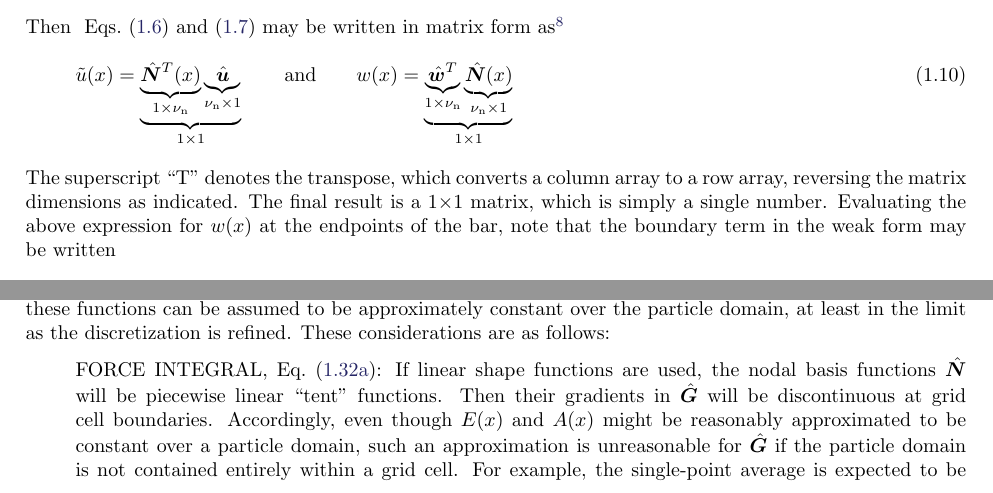
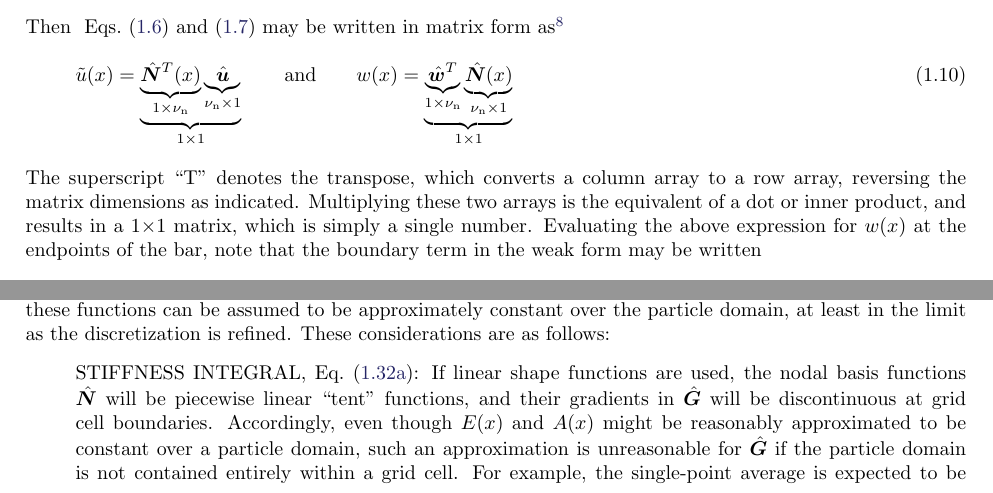
Before and after one commit to schmidticus/brannon-mpm-primer, a LaTeX book (MPMbook/MPM.tex, which reads MPMbook/1DLinearBarStatic.tex): two parts of pages 6 and 12 of 32, joined at a grey line, cut so that both start at the same text. Compiled offline with pdfLaTeX.

Commit message:
Adding a few more typo fixes and clarifications.

```diff
--- a/MPMbook/1DLinearBarStatic.tex
+++ b/MPMbook/1DLinearBarStatic.tex
@@ -136,7 +136,7 @@ Then \eqs{eq:aprxuc}{eq:weightc} may be written in matrix form as\footnote{Commu
 %}
 \label{eq:uandwstatic}
 \end{equation}
-The superscript ``T'' denotes the transpose, which converts a column array to a row array, reversing the matrix dimensions as indicated.  The final result is a 1\by1 matrix, which is simply a single number.  Evaluating the above expression for $w(x)$ at the endpoints of the bar, note that the boundary term in the weak form may be written
+The superscript ``T'' denotes the transpose, which converts a column array to a row array, reversing the matrix dimensions as indicated.  Multiplying these two arrays is the equivalent of a dot or inner product, and results in a 1\by1 matrix, which is simply a single number.  Evaluating the above expression for $w(x)$ at the endpoints of the bar, note that the boundary term in the weak form may be written
 \begin{equation}
 w(0)\tractionForce(0)+w(L)\tractionForce(L)
 =\Array{w}^T\NBFa(0)\tractionForce(0)
@@ -418,7 +418,7 @@ These choices, which correspond to replacing the spatially varying integrand $\z
 
 Deciding if the single-point average in \eqn{eq:SulskyAvg} will give acceptably accurate results requires judging if these functions can be assumed to be approximately constant over the particle domain, at least in the limit as the discretization is refined. These considerations are as follows:
 \begin{list}{}{}
-\item FORCE INTEGRAL, \eqn{eq:kintegrand}:  If linear shape functions are used, the nodal basis functions $\NBFa$ will be piecewise linear ``tent'' functions. Then their gradients in $\gradNBFa$ will be discontinuous at grid cell boundaries.  Accordingly, even though $E(x)$ and $A(x)$ might be reasonably approximated to be constant over a particle domain, such an approximation is unreasonable for $\gradNBFa$ if the particle domain is not contained entirely within a grid cell. For example, the single-point average is expected to be moderately accurate for the second particle in \fig{fig:particlesOnOneDgrid}, because that particle is contained entirely within a grid cell. The error of the single-point average for the third particle in that figure is expected to be quite high because that particle straddles two grid cells, thus causing the integrand function $\zeta(x)$ to vary discontinously over the particle despite its small size. We call this a \Defn{cell-straddling error}.
+\item STIFFNESS INTEGRAL, \eqn{eq:kintegrand}:  If linear shape functions are used, the nodal basis functions $\NBFa$ will be piecewise linear ``tent'' functions, and their gradients in $\gradNBFa$ will be discontinuous at grid cell boundaries.  Accordingly, even though $E(x)$ and $A(x)$ might be reasonably approximated to be constant over a particle domain, such an approximation is unreasonable for $\gradNBFa$ if the particle domain is not contained entirely within a grid cell. For example, the single-point average is expected to be moderately accurate for the second particle in \fig{fig:particlesOnOneDgrid}, because that particle is contained entirely within a grid cell. The error of the single-point average for the third particle in that figure is expected to be quite high because that particle straddles two grid cells, thus causing the integrand function $\zeta(x)$ to vary discontinously over the particle despite its small size. We call this a \Defn{cell-straddling error}.
 \item FORCE INTEGRAL,  \eqn{eq:fintegrand}: As long as the applied distributed load $f(x)$ is continuous, \eqn{eq:oneDRequirementsOnShapeFnsFEMcontinuity} ensures that the integrand in \eqn{eq:fintegrand} is also continuous. Accordingly, it would be increasingly accurate to assume that $\zeta(x)$ in that equation to be approximately constant over a small particle domain. In other words, the primary source of error with the Dirac averaging scheme arises in the stiffness integral, not the distributed force integral.
 \end{list}
 
```
Also changed, not shown: MPMbook/MPM.pdf, MPMbook/1DLinearBarStatic.tex (4 more changed lines).
